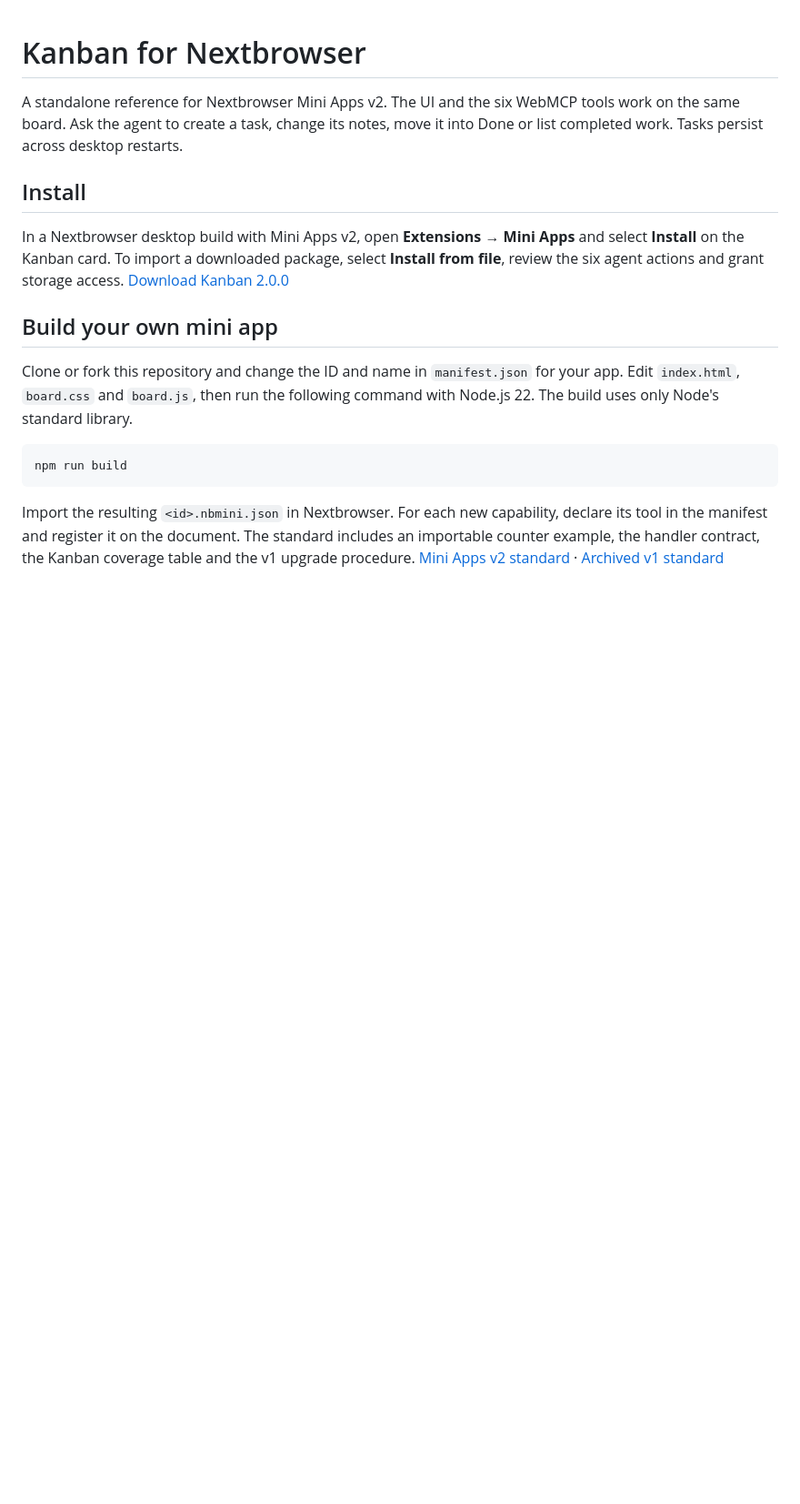
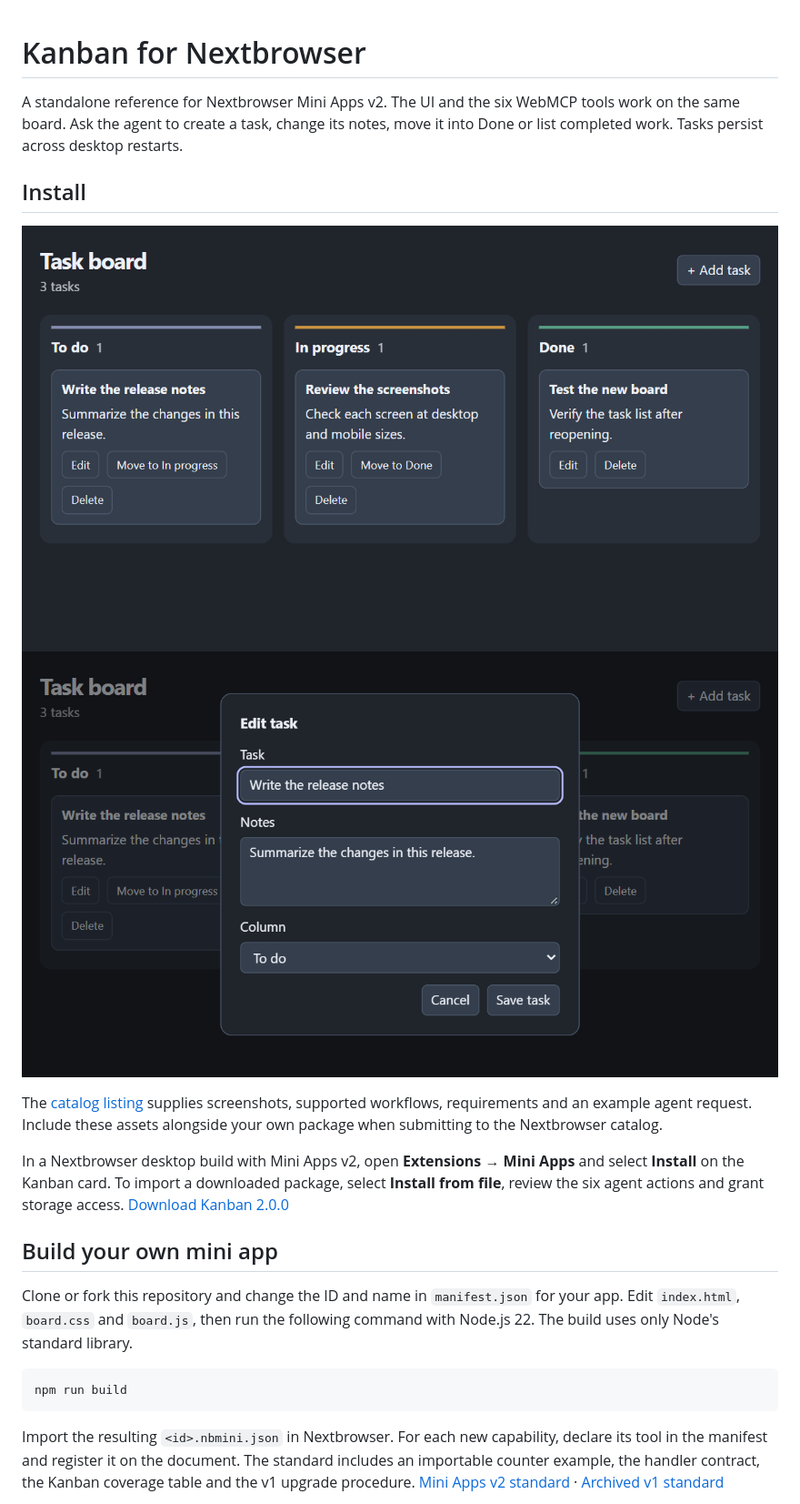
Before and after one commit to 0nliner/kanban-mini-app, a Markdown page: README.md, the part around the change. Shown at 91% size. Drawn GitHub-style; pictures changed too: catalog/board.png (added), catalog/editor.png (added); blank space fills up the shorter version.

Commit message:
Document Kanban with a complete screenshot listing

```diff
--- a/README.md
+++ b/README.md
@@ -3,6 +3,11 @@
 A standalone reference for Nextbrowser Mini Apps v2. The UI and the six WebMCP tools work on the same board. Ask the agent to create a task, change its notes, move it into Done or list completed work. Tasks persist across desktop restarts.
 
 ## Install
+
+![A sample release board grouped by task status](catalog/board.png)
+![Editing a task, its notes and its stage](catalog/editor.png)
+
+The [catalog listing](catalog/listing.json) supplies screenshots, supported workflows, requirements and an example agent request. Include these assets alongside your own package when submitting to the Nextbrowser catalog.
 
 In a Nextbrowser desktop build with Mini Apps v2, open **Extensions → Mini Apps** and select **Install** on the Kanban card. To import a downloaded package, select **Install from file**, review the six agent actions and grant storage access. [Download Kanban 2.0.0](https://github.com/0nliner/kanban-mini-app/releases/download/v2.0.0/kanban.nbmini.json)
 
```
Also changed, not shown: docs/mini-apps-v2.md (+6 -0 lines), 1 other file.
